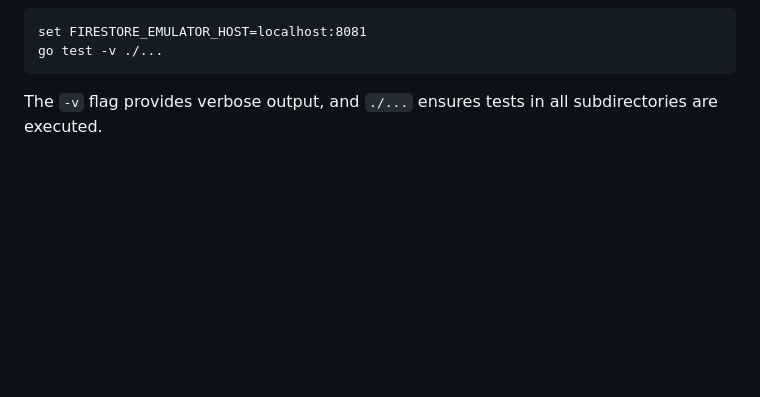
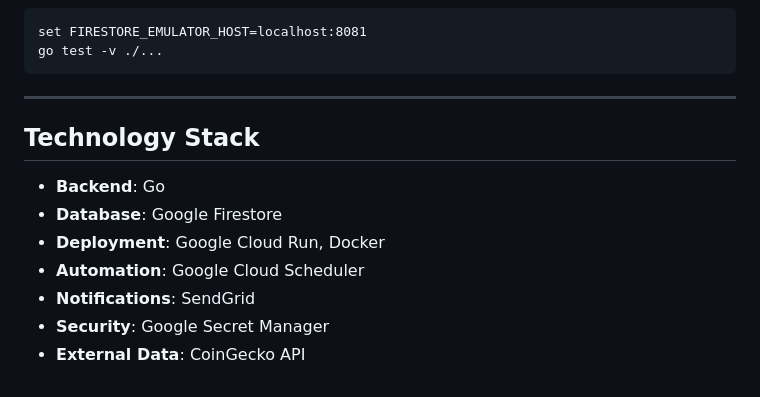
Before and after one commit to Alisherg/pricepulse, a Markdown page: README.md, the part around one of its changes. Rendered like a GitHub page; blank space fills up the shorter version.

````diff
--- a/README.md
+++ b/README.md
@@ -86,4 +97,13 @@ set FIRESTORE_EMULATOR_HOST=localhost:8081
 go test -v ./...
 ```
 
-The `-v` flag provides verbose output, and `./...` ensures tests in all subdirectories are executed.
+---
+
+## Technology Stack
+- **Backend**: Go
+- **Database**: Google Firestore
+- **Deployment**: Google Cloud Run, Docker
+- **Automation**: Google Cloud Scheduler
+- **Notifications**: SendGrid
+- **Security**: Google Secret Manager
+- **External Data**: CoinGecko API
````
Also changed, not shown: other parts of README.md (+49 -38 lines), assets/pricepulse.png (added), 10 other files.
